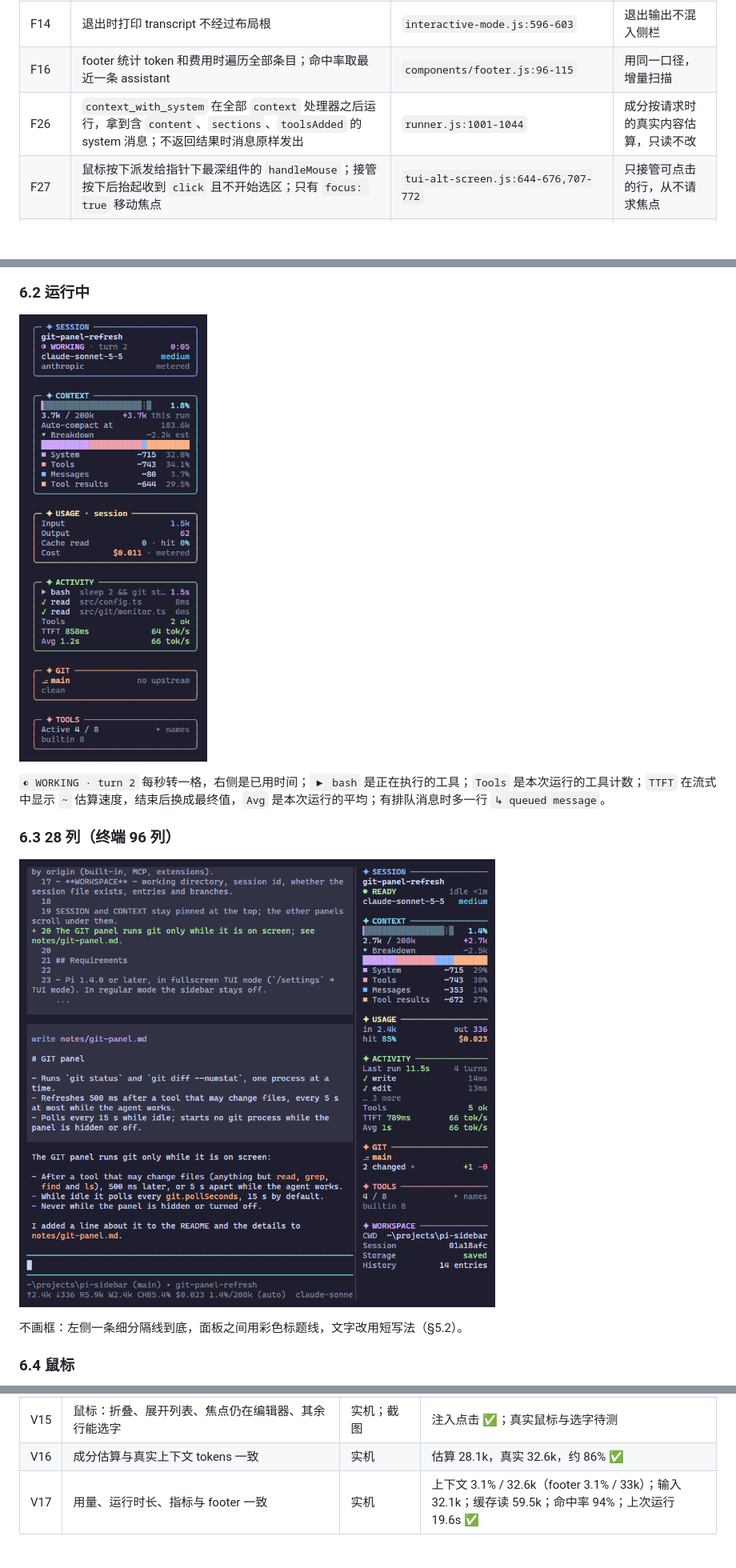
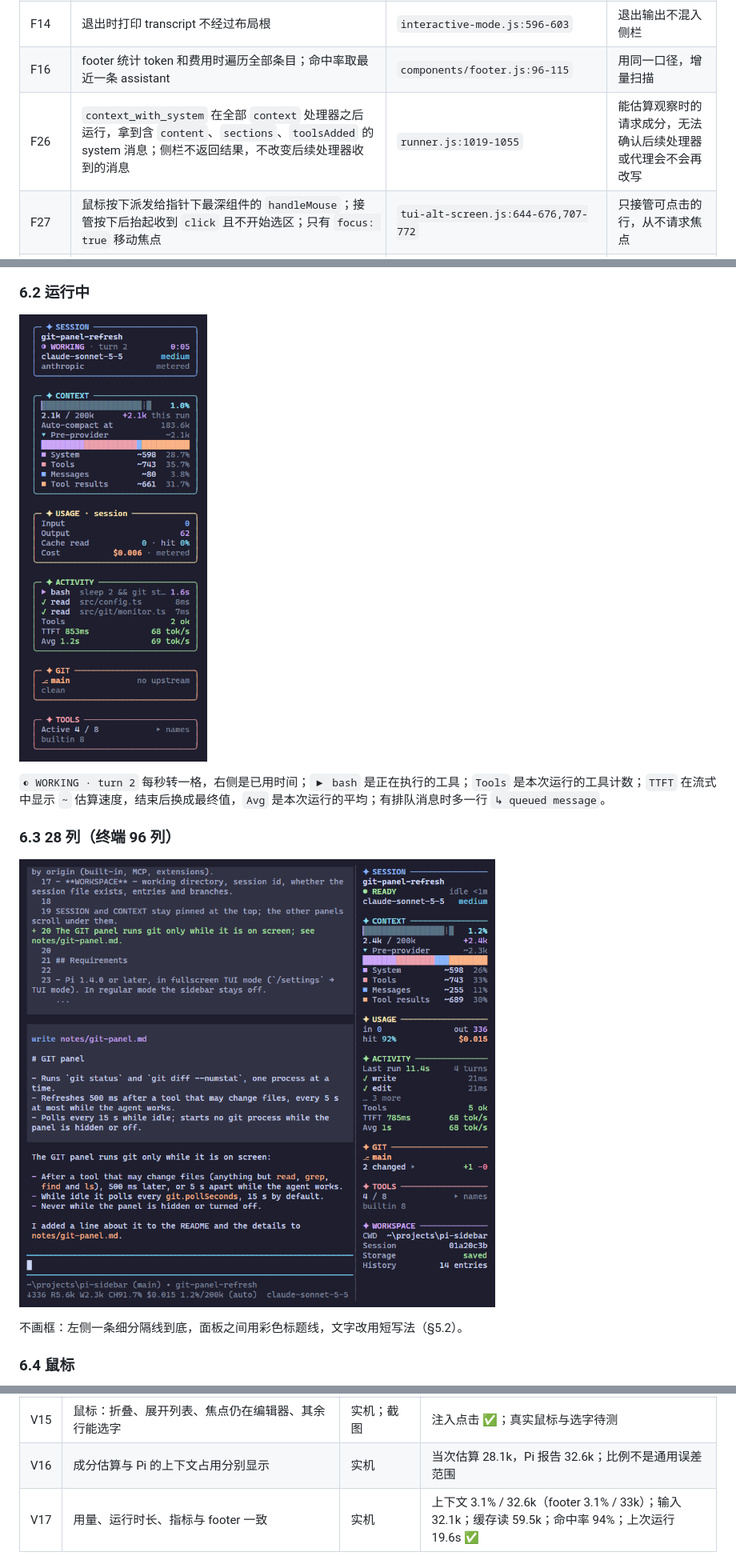
Before and after one commit to OldSuns/pi-sidebar, a Markdown page: docs/design/pi-sidebar-design.md, 3 parts joined by grey strips. Shown at 80% size. Drawn GitHub-style; pictures changed too: docs/design/preview/pi-narrow-mocha.png, docs/design/preview/sidebar-running-mocha.png; blank space fills up the shorter version.

```diff
--- a/docs/design/pi-sidebar-design.md
+++ b/docs/design/pi-sidebar-design.md
@@ -38,7 +38,7 @@
 | F11 | 编辑器下方的 widget 容器不加空行 | `interactive-mode.js:1938-1951` | 0 行 HostProbe 放在这里，主窗口无变化 |
 | F14 | 退出时打印 transcript 不经过布局根 | `interactive-mode.js:596-603` | 退出输出不混入侧栏 |
 | F16 | footer 统计 token 和费用时遍历全部条目；命中率取最近一条 assistant | `components/footer.js:96-115` | 用同一口径，增量扫描 |
-| F26 | `context_with_system` 在全部 `context` 处理器之后运行，拿到含 `content`、`sections`、`toolsAdded` 的 system 消息；不返回结果时消息原样发出 | `runner.js:1001-1044` | 成分按请求时的真实内容估算，只读不改 |
+| F26 | `context_with_system` 在全部 `context` 处理器之后运行，拿到含 `content`、`sections`、`toolsAdded` 的 system 消息；侧栏不返回结果，不改变后续处理器收到的消息 | `runner.js:1019-1055` | 能估算观察时的请求成分，无法确认后续处理器或代理会不会再改写 |
 | F27 | 鼠标按下派发给指针下最深组件的 `handleMouse`；接管按下后抬起收到 `click` 且不开始选区；只有 `focus: true` 移动焦点 | `tui-alt-screen.js:644-676,707-772` | 只接管可点击的行，从不请求焦点 |
 | F28 | `estimateTokens()` 从包入口导出：字符数 / 4 向上取整，图片按 4800；不认识的角色返回 0；工具参数未到时抛错 | `compaction.js:182-252` | 成分与 Pi 同一口径，异常时同规则兜底 |
 | F31 | `pi.exec` 以 `shell: false` 启动，只支持 `cwd`、`timeout`、`signal` | `exec.js:10-73` | git 加固只能靠命令行参数（SEC-1） |
@@ -416,7 +416,7 @@ V1–V3 和 V11 检查"主窗口不变"，是发布硬门槛。实机指 Orca
 | V13 | git 各场景正确，agent 执行 git 期间无锁冲突 | 实机加集成测试 | 工具结束后刷新、空闲轮询 ✅；冲突、分离 HEAD、重命名、二进制、子目录 ✅；大仓库待测 |
 | V14 | 颜色：不同终端、主题、256 色、`NO_COLOR` | 实机；截图 | mocha 实机 ✅；Pi light、dark 截图 ✅；浅色终端、256 色、`NO_COLOR` 待测 |
 | V15 | 鼠标：折叠、展开列表、焦点仍在编辑器、其余行能选字 | 实机；截图 | 注入点击 ✅；真实鼠标与选字待测 |
-| V16 | 成分估算与真实上下文 tokens 一致 | 实机 | 估算 28.1k，真实 32.6k，约 86% ✅ |
+| V16 | 成分估算与 Pi 的上下文占用分别显示 | 实机 | 当次估算 28.1k，Pi 报告 32.6k；比例不是通用误差范围 |
 | V17 | 用量、运行时长、指标与 footer 一致 | 实机 | 上下文 3.1% / 32.6k（footer 3.1% / 33k）；输入 32.1k；缓存读 59.5k；命中率 94%；上次运行 19.6s ✅ |
 
 ### 7.3 性能基准
```
Also changed, not shown: other parts of docs/design/pi-sidebar-design.md (+8 -8 lines), README.md (+4 -2 lines), docs/design/preview/context-states-mocha.png, docs/design/preview/pi-fullscreen-light.png, docs/design/preview/pi-fullscreen-mocha.png, docs/design/preview/sidebar-clicks-mocha.png, 7 other files.
